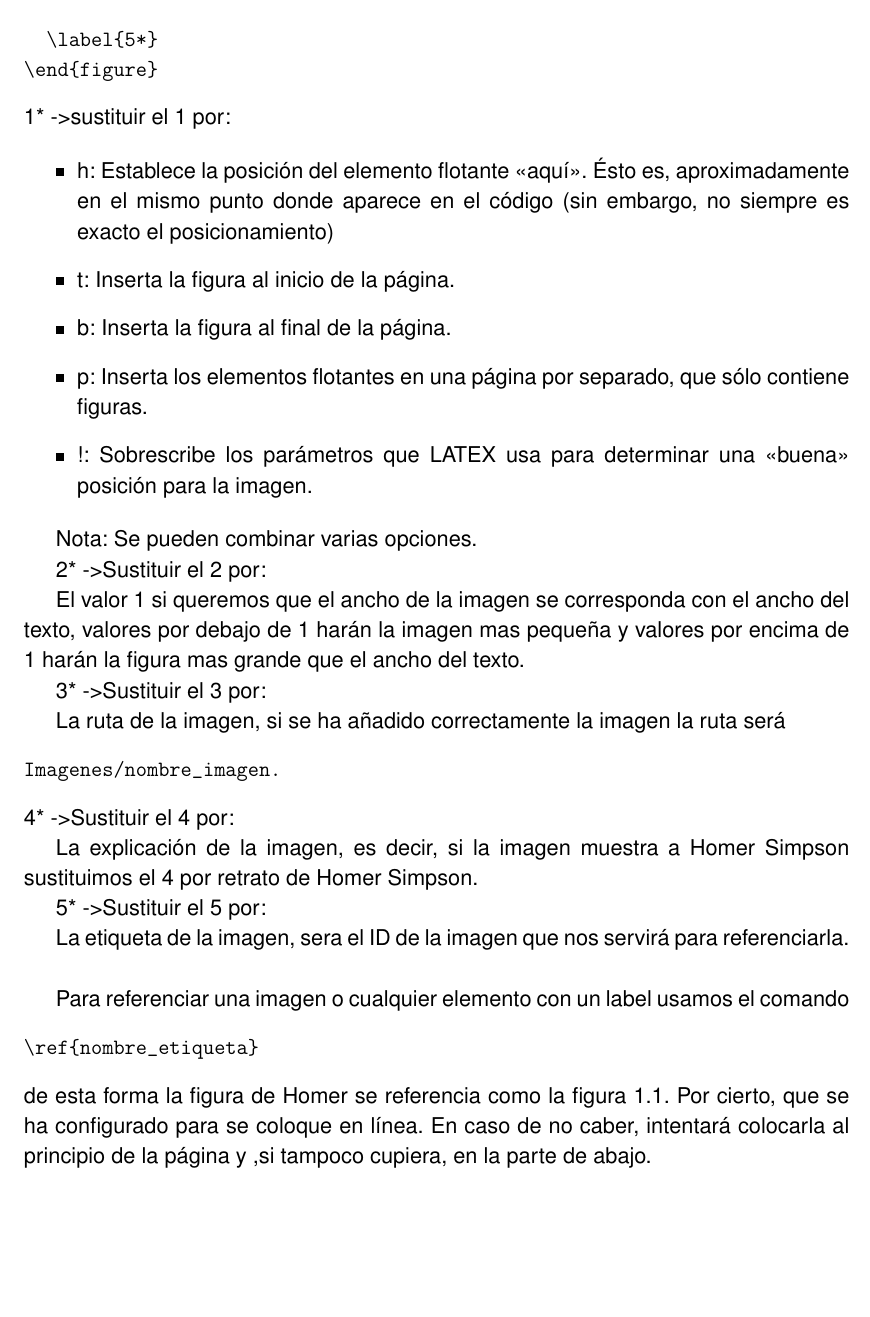
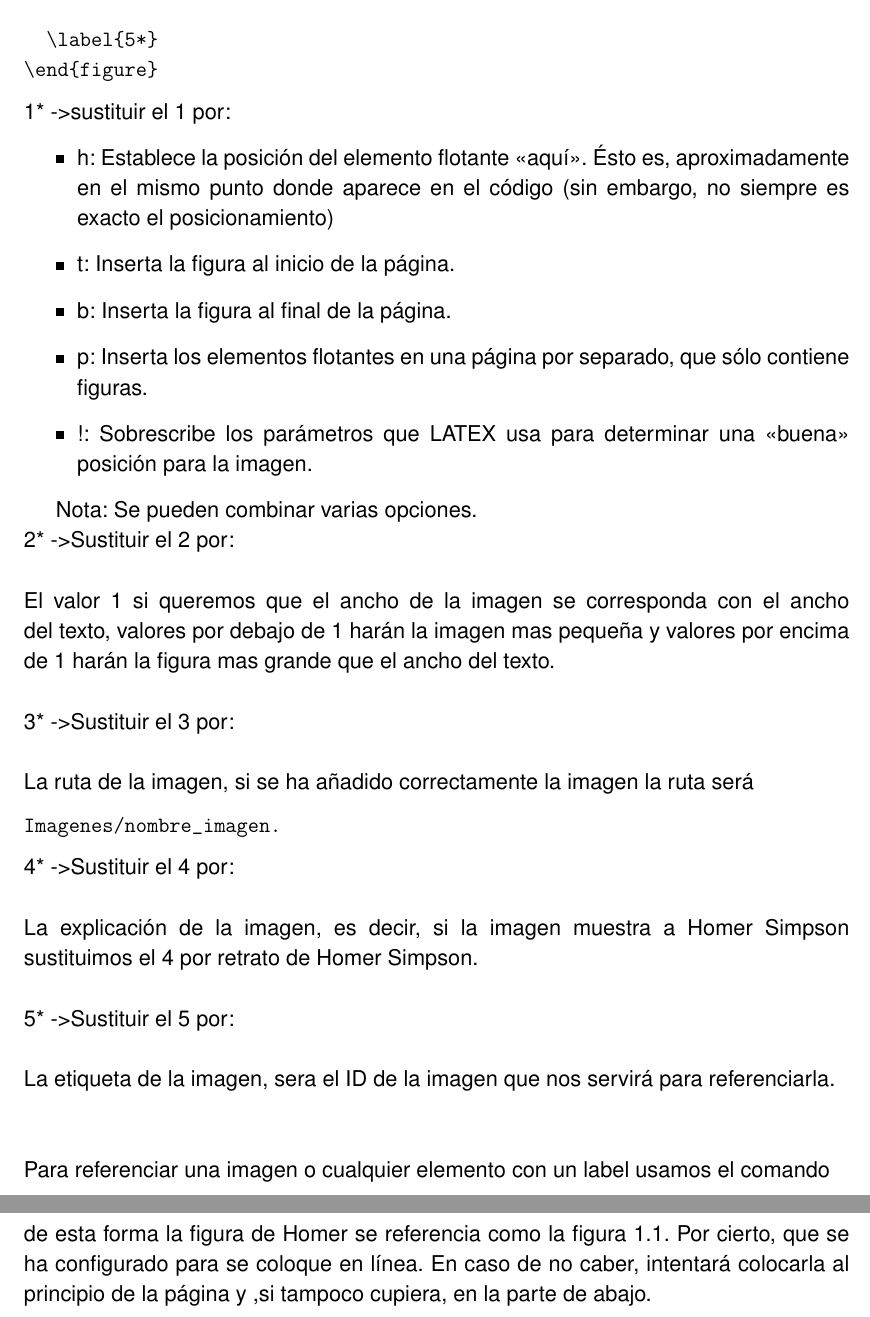
Before and after one commit to JGS9515/tfm_doc, a LaTeX document (main.tex, which reads Capitulos/Aniadir_y_referenciar_imagenes.tex): part of page 9 of 16 before the commit and two parts of pages 9 and 10 of 16 after it, the two joined at a grey line, cut so that both start at the same text, the shorter picture padded with empty space. Compiled offline with pdfLaTeX.

Commit message:
rollback changes

```diff
--- a/Capitulos/Aniadir_y_referenciar_imagenes.tex
+++ b/Capitulos/Aniadir_y_referenciar_imagenes.tex
@@ -26,23 +26,24 @@ Durante las últimas décadas, se han desarrollado diversos métodos para aborda
 \end{itemize}
 
 Nota: Se pueden combinar varias opciones.
-
-2* -> Sustituir el 2 por:
-
-El valor 1 si queremos que el ancho de la imagen se corresponda con el ancho del texto, valores por debajo de 1 harán la imagen mas pequeña y valores por encima de 1 harán la figura mas grande que el ancho del texto.
-
-3* -> Sustituir el 3 por:
-
+\\
+2* -> Sustituir el 2 por:\\
+\\
+El valor 1 si queremos que el ancho de la imagen se corresponda con el ancho del texto, valores por debajo de 1 harán la imagen mas pequeña y valores por encima de 1 harán la figura mas grande que el ancho del texto.\\
+\\
+3* -> Sustituir el 3 por:\\
+\\
 La ruta de la imagen, si se ha añadido correctamente la imagen la ruta será \begin{verbatim}
 Imagenes/nombre_imagen.
 \end{verbatim}
-4* -> Sustituir el 4 por:
-
-La explicación de la imagen, es decir, si la imagen muestra a Homer Simpson sustituimos el 4 por retrato de Homer Simpson.
-
-5* -> Sustituir el 5 por:
-
-La etiqueta de la imagen, sera el ID de la imagen que nos servirá para referenciarla.
+4* -> Sustituir el 4 por:\\
+\\
+La explicación de la imagen, es decir, si la imagen muestra a Homer Simpson sustituimos el 4 por retrato de Homer Simpson.\\
+\\
+5* -> Sustituir el 5 por:\\
+\\
+La etiqueta de la imagen, sera el ID de la imagen que nos servirá para referenciarla.\\
+\\
 %Ejemplo de inclusión de una imagen
 \begin{figure}[!htb]
 	\centering
```
Also changed, not shown: Capitulos/Aniadir_y_referenciar_imagenes.tex (2 more changed lines).
